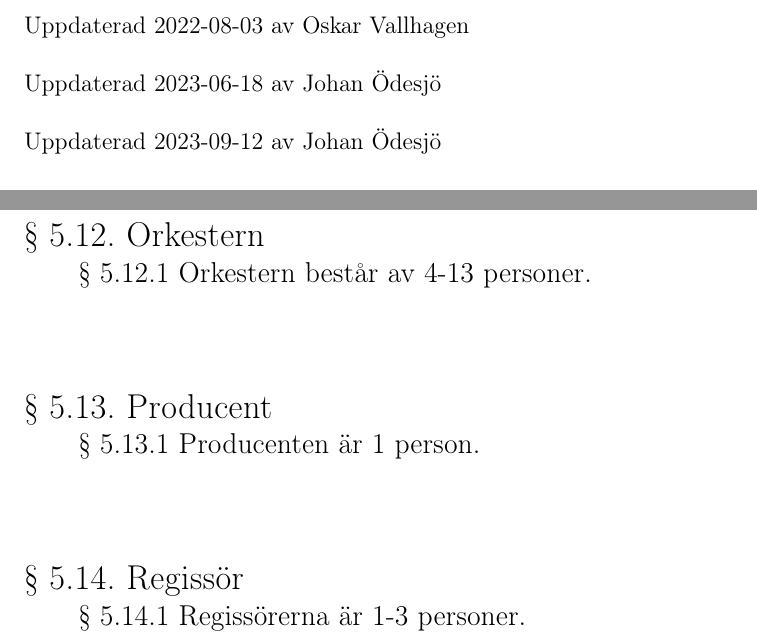
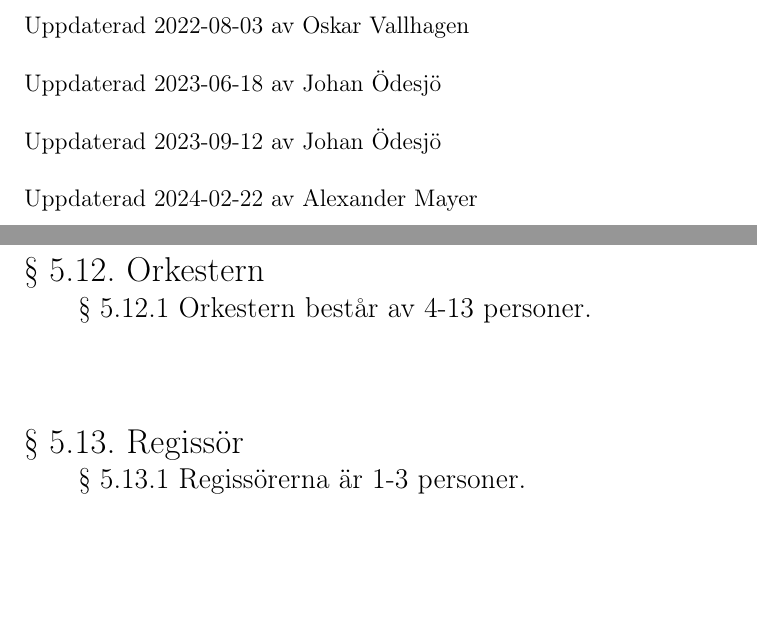
Before and after one commit to fspexet/styrdokument, a LaTeX document (reglemente.tex): two parts of pages 1 and 10 of 13, joined at a grey line, cut so that both start at the same text, the shorter picture padded with empty space. Compiled offline with pdfLaTeX.

Commit message:
Uppdaterad efter spexmöte 2024-02-19

```diff
--- a/reglemente.tex
+++ b/reglemente.tex
@@ -71,8 +71,11 @@ Uppdaterad 2023-06-18 av Johan Ödesjö\\
 \\
 Uppdaterad 2023-09-12 av Johan Ödesjö\\
 \\
+Uppdaterad 2024-02-22 av Alexander Mayer\\
+\\
 % Uppdaterad 20??-??-?? Förnamn Efternamn\\
 % \\
+%% Efter att du ändrat bör du även se till att filen är uppdaterad på github.com/fspexet/styrdokument
 \newpage
 \tableofcontents
 \kapitel{Allmänt}
@@ -160,9 +163,6 @@ Uppdaterad 2023-09-12 av Johan Ödesjö\\
 \paragraf{Orkestern}
 \underparagraf{Orkestern består av 4-13 personer.}
 
-\paragraf{Producent}
-\underparagraf{Producenten är 1 person.}
-
 \paragraf{Regissör}
 \underparagraf{Regissörerna är 1-3 personer.}%, varav max 2 inte tillhör ensemblen.}
 
```
Also changed, not shown: stadga.tex (+3 -0 lines), F_Spexet_Stadga_2023-09-12.pdf (deleted), F_Spexet_Stadga_2024-03-04.pdf (added), F_spexet_Reglemente_2023-09-12.pdf (deleted), F_spexet_Reglemente_2024-02-22.pdf (added).
